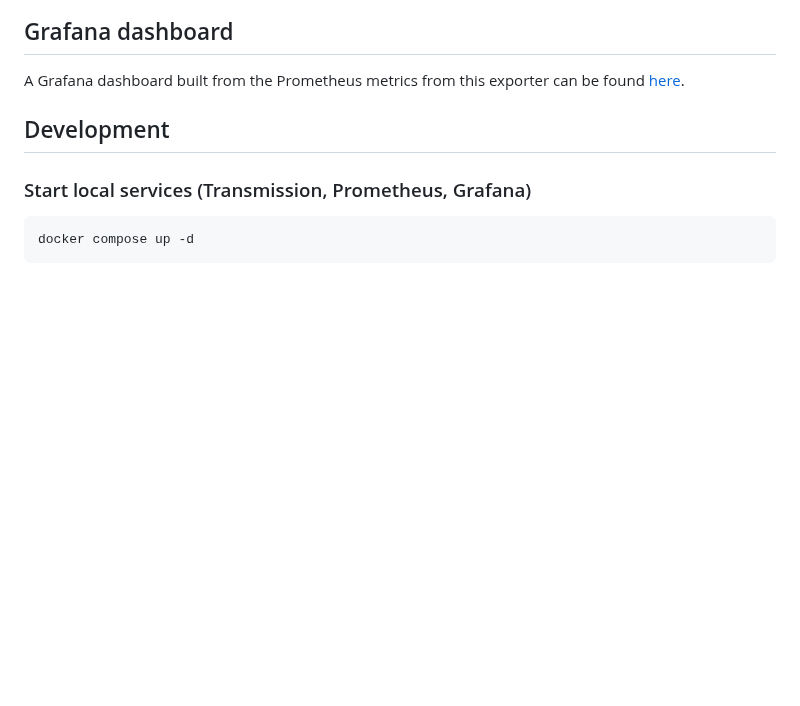
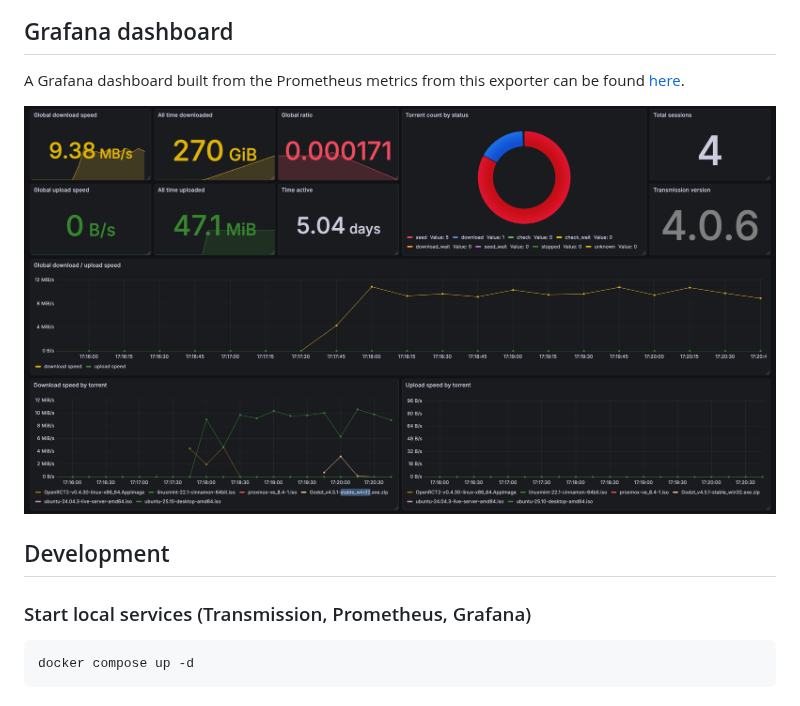
Before and after one commit to j-dumbell/transmission-exporter, a Markdown page: README.md, the part around the change. Drawn GitHub-style; pictures changed too: assets/dashboard_screenshot.png (added); blank space fills up the shorter version.

Commit message:
Add dashboard screenshot (#4)

```diff
--- a/README.md
+++ b/README.md
@@ -105,6 +105,8 @@ export EXPORT_TORRENT_LEVEL_METRICS=true
 
 A Grafana dashboard built from the Prometheus metrics from this exporter can be found [here](grafana/dashboards/transmission-exporter.json).
 
+![alt text](assets/dashboard_screenshot.png)
+
 ## Development
 
 ### Start local services (Transmission, Prometheus, Grafana)
```
